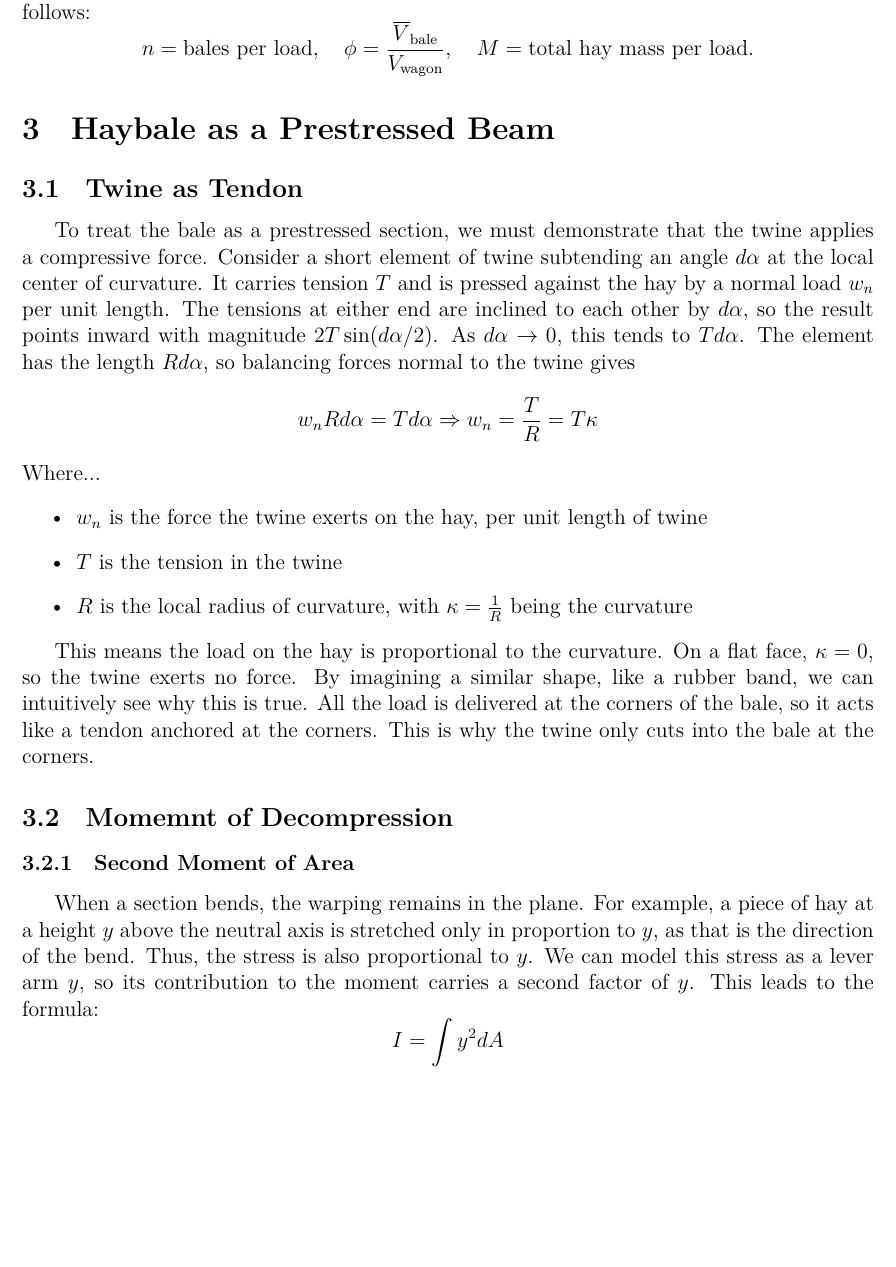
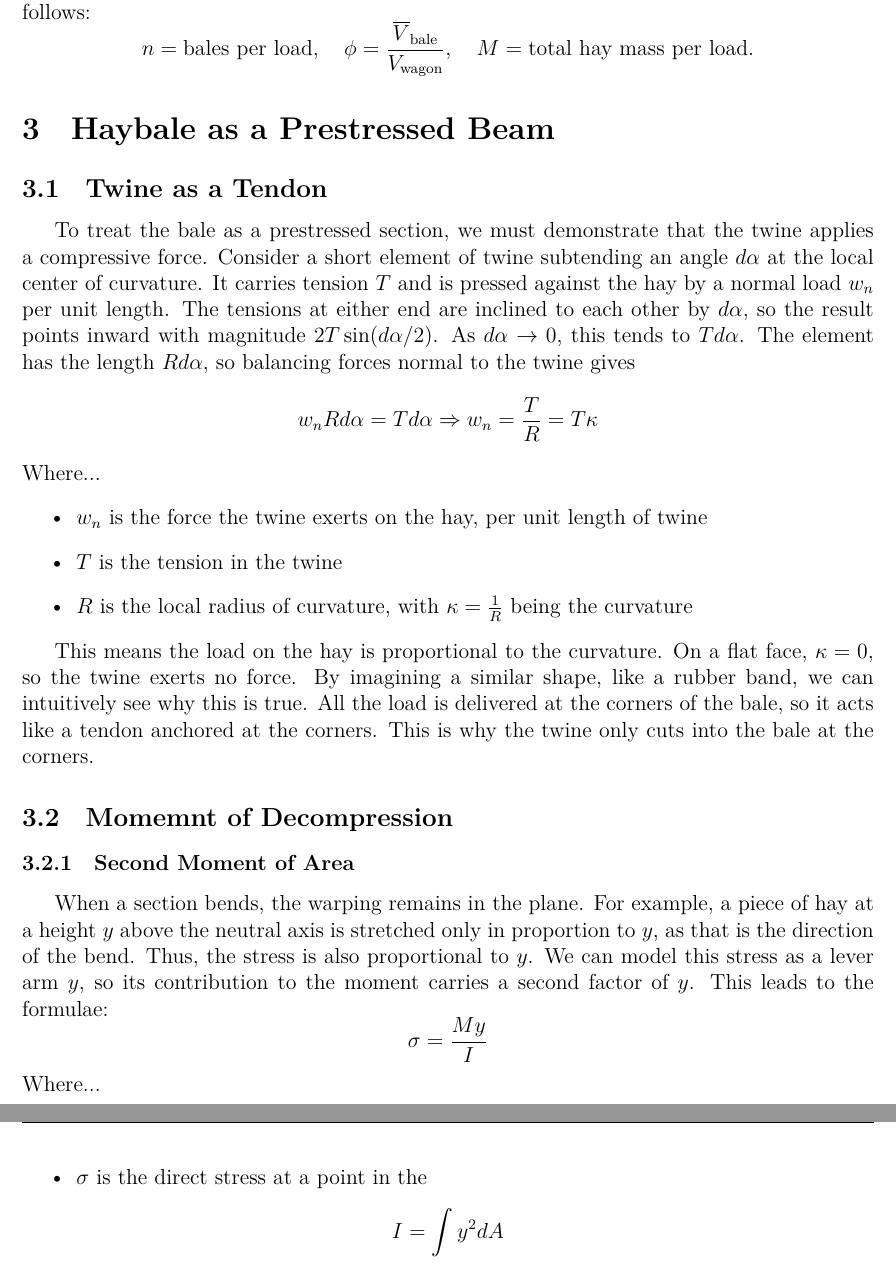
Before and after one commit to Aqawma/math-ia-isak, a LaTeX document (ia_main.tex, which reads prestressed_beam.tex): part of page 6 of 10 before the commit and two parts of pages 6 and 7 of 10 after it, the two joined at a grey line, cut so that both start at the same text, the shorter picture padded with empty space. Compiled offline with XeLaTeX.

Commit message:
Auto-commit: changes detected at 2026-11-23 21:58:38

```diff
--- a/prestressed_beam.tex
+++ b/prestressed_beam.tex
@@ -1,5 +1,5 @@
 \section{Haybale as a Prestressed Beam}
-\subsection{Twine as Tendon}
+\subsection{Twine as a Tendon}
 To treat the bale as a prestressed section, we must demonstrate that the twine applies a compressive force. Consider a short element of twine subtending an angle $d\alpha$ at the local center of curvature. It carries tension $T$ and is pressed against the hay by a normal load $w_n$ per unit length. The tensions at either end are inclined to each other by $d\alpha$, so the result points inward with magnitude $2T\sin(d\alpha/2)$. As $d\alpha\rightarrow0$, this tends to $Td\alpha$. The element has the length $Rd\alpha$, so balancing forces normal to the twine gives
 \[
 w_nRd\alpha=Td\alpha\Rightarrow w_n=\frac{T}{R}=T\kappa
@@ -15,7 +15,14 @@ This means the load on the hay is proportional to the curvature. On a flat face,
 
 \subsection{Momemnt of Decompression}
 \subsubsection{Second Moment of Area}
-When a section bends, the warping remains in the plane. For example, a piece of hay at a height $y$ above the neutral axis is stretched only in proportion to $y$, as that is the direction of the bend. Thus, the stress is also proportional to $y$. We can model this stress as a lever arm $y$, so its contribution to the moment carries a second factor of $y$. This leads to the formula:
+When a section bends, the warping remains in the plane. For example, a piece of hay at a height $y$ above the neutral axis is stretched only in proportion to $y$, as that is the direction of the bend. Thus, the stress is also proportional to $y$. We can model this stress as a lever arm $y$, so its contribution to the moment carries a second factor of $y$. This leads to the formulae:
+\[
+\sigma=\frac{My}{I}
+\]
+Where...
+\begin{itemize}
+	\item $\sigma$ is the direct stress at a point in the
+\end{itemize}
 \[
 I=\int y^2dA
 \]
```
